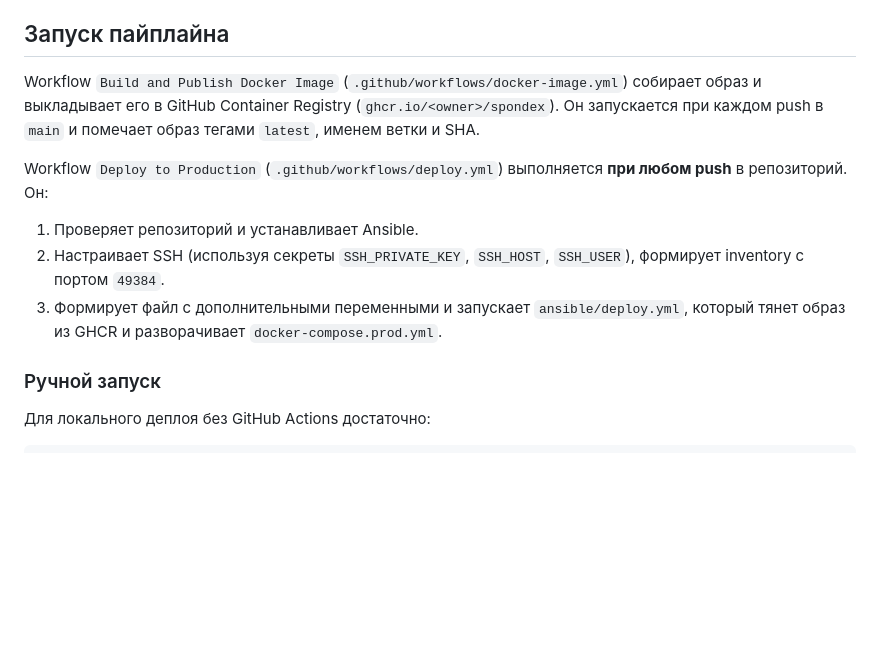
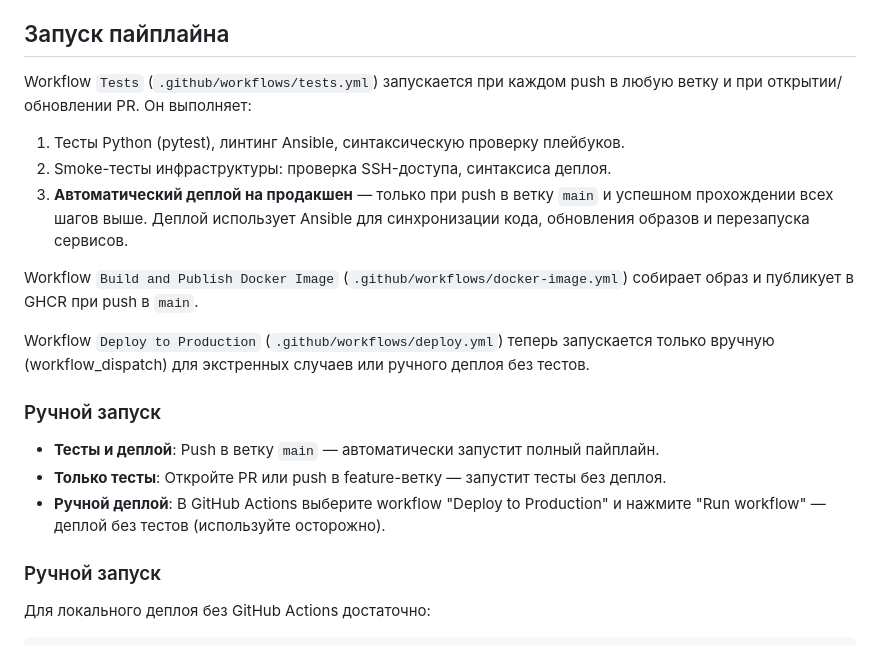
Before and after one commit to SergeyLavrentev/spondex, a Markdown page: docs/deployment.md, the part around the change. Drawn GitHub-style; blank space fills up the shorter version.

Commit message:
Update deployment docs: describe new CI/CD triggers and manual run options

```diff
--- a/docs/deployment.md
+++ b/docs/deployment.md
@@ -83,13 +83,21 @@ ssh -p 49384 -i ~/.ssh/spondex_deploy <user>@<host>
 
 ## Запуск пайплайна
 
-Workflow `Build and Publish Docker Image` (`.github/workflows/docker-image.yml`) собирает образ и выкладывает его в GitHub Container Registry (`ghcr.io/<owner>/spondex`). Он запускается при каждом push в `main` и помечает образ тегами `latest`, именем ветки и SHA.
+Workflow `Tests` (`.github/workflows/tests.yml`) запускается при каждом push в любую ветку и при открытии/обновлении PR. Он выполняет:
 
-Workflow `Deploy to Production` (`.github/workflows/deploy.yml`) выполняется **при любом push** в репозиторий. Он:
+1. Тесты Python (pytest), линтинг Ansible, синтаксическую проверку плейбуков.
+2. Smoke-тесты инфраструктуры: проверка SSH-доступа, синтаксиса деплоя.
+3. **Автоматический деплой на продакшен** — только при push в ветку `main` и успешном прохождении всех шагов выше. Деплой использует Ansible для синхронизации кода, обновления образов и перезапуска сервисов.
 
-1. Проверяет репозиторий и устанавливает Ansible.
-2. Настраивает SSH (используя секреты `SSH_PRIVATE_KEY`, `SSH_HOST`, `SSH_USER`), формирует inventory с портом `49384`.
-3. Формирует файл с дополнительными переменными и запускает `ansible/deploy.yml`, который тянет образ из GHCR и разворачивает `docker-compose.prod.yml`.
+Workflow `Build and Publish Docker Image` (`.github/workflows/docker-image.yml`) собирает образ и публикует в GHCR при push в `main`.
+
+Workflow `Deploy to Production` (`.github/workflows/deploy.yml`) теперь запускается только вручную (workflow_dispatch) для экстренных случаев или ручного деплоя без тестов.
+
+### Ручной запуск
+
+- **Тесты и деплой**: Push в ветку `main` — автоматически запустит полный пайплайн.
+- **Только тесты**: Откройте PR или push в feature-ветку — запустит тесты без деплоя.
+- **Ручной деплой**: В GitHub Actions выберите workflow "Deploy to Production" и нажмите "Run workflow" — деплой без тестов (используйте осторожно).
 
 ### Ручной запуск
 
```
